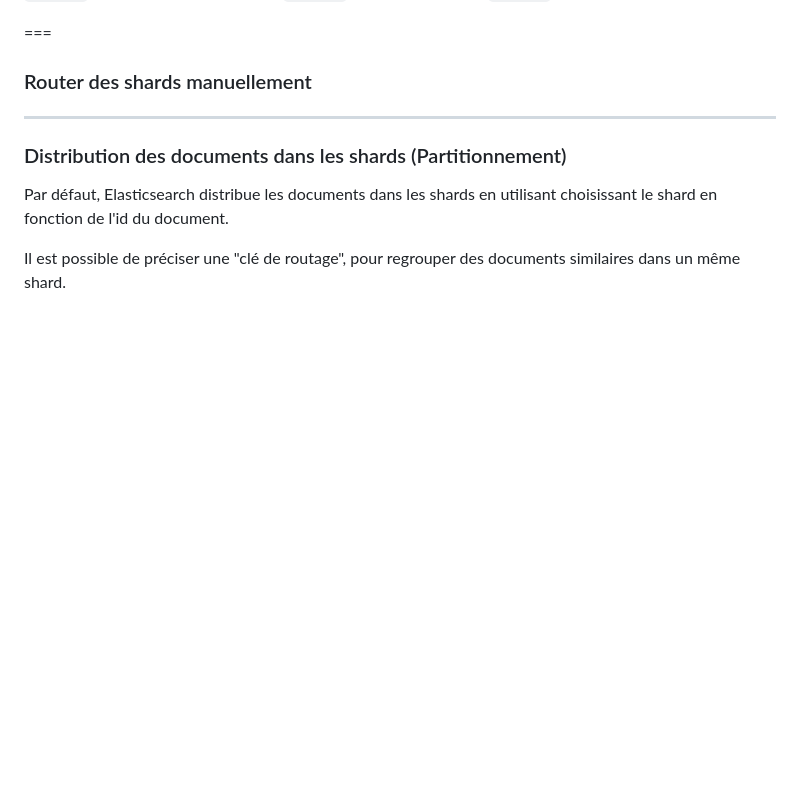
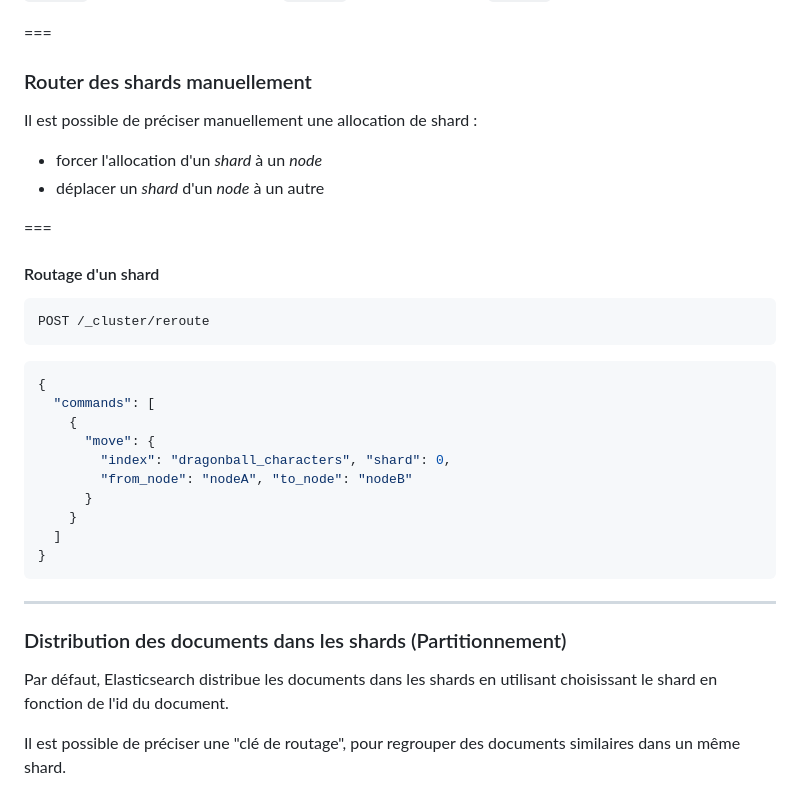
Before and after one commit to juwit/formation-elasticsearch-ops, a Markdown page: jour2.md, the part around the change. Rendered like a GitHub page; blank space fills up the shorter version.

Commit message:
✨ : add shards rerouting

````diff
--- a/jour2.md
+++ b/jour2.md
@@ -952,6 +952,31 @@ PUT <index>
 
 ### Router des shards manuellement
 
+Il est possible de préciser manuellement une allocation de shard :
+
+* forcer l'allocation d'un _shard_ à un _node_
+* déplacer un _shard_ d'un _node_ à un autre
+
+===
+
+#### Routage d'un shard
+
+```http request
+POST /_cluster/reroute
+```
+```json
+{
+  "commands": [
+    {
+      "move": {
+        "index": "dragonball_characters", "shard": 0,
+        "from_node": "nodeA", "to_node": "nodeB"
+      }
+    }
+  ]
+}
+```
+
 ---
 
 ### Distribution des documents dans les shards (Partitionnement)
````
